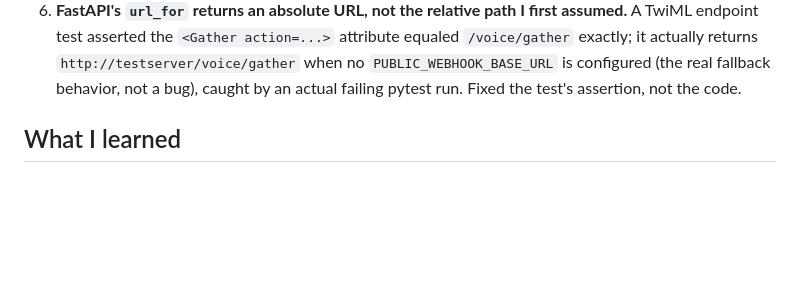
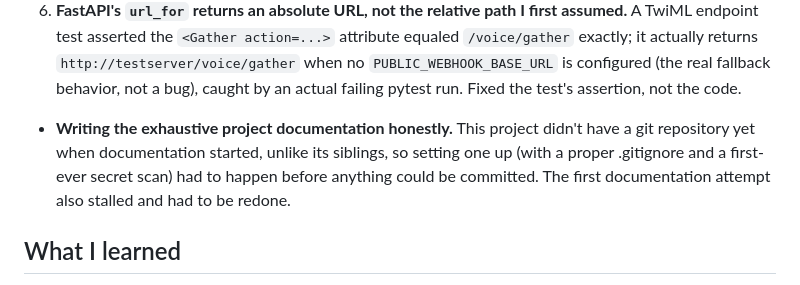
Before and after one commit to salmanadnan2257/voice-agent, a Markdown page: README.md, the part around the change. GitHub-like rendering; blank space fills up the shorter version.

Commit message:
Document the documentation process itself as a real challenge

```diff
--- a/README.md
+++ b/README.md
@@ -271,6 +271,7 @@ incurred is $0.00. No changes were made to the live phone number's configuration
    `/voice/gather` exactly; it actually returns `http://testserver/voice/gather` when no
    `PUBLIC_WEBHOOK_BASE_URL` is configured (the real fallback behavior, not a bug), caught
    by an actual failing pytest run. Fixed the test's assertion, not the code.
+- **Writing the exhaustive project documentation honestly.** This project didn't have a git repository yet when documentation started, unlike its siblings, so setting one up (with a proper .gitignore and a first-ever secret scan) had to happen before anything could be committed. The first documentation attempt also stalled and had to be redone.
 
 ## What I learned
 
```
